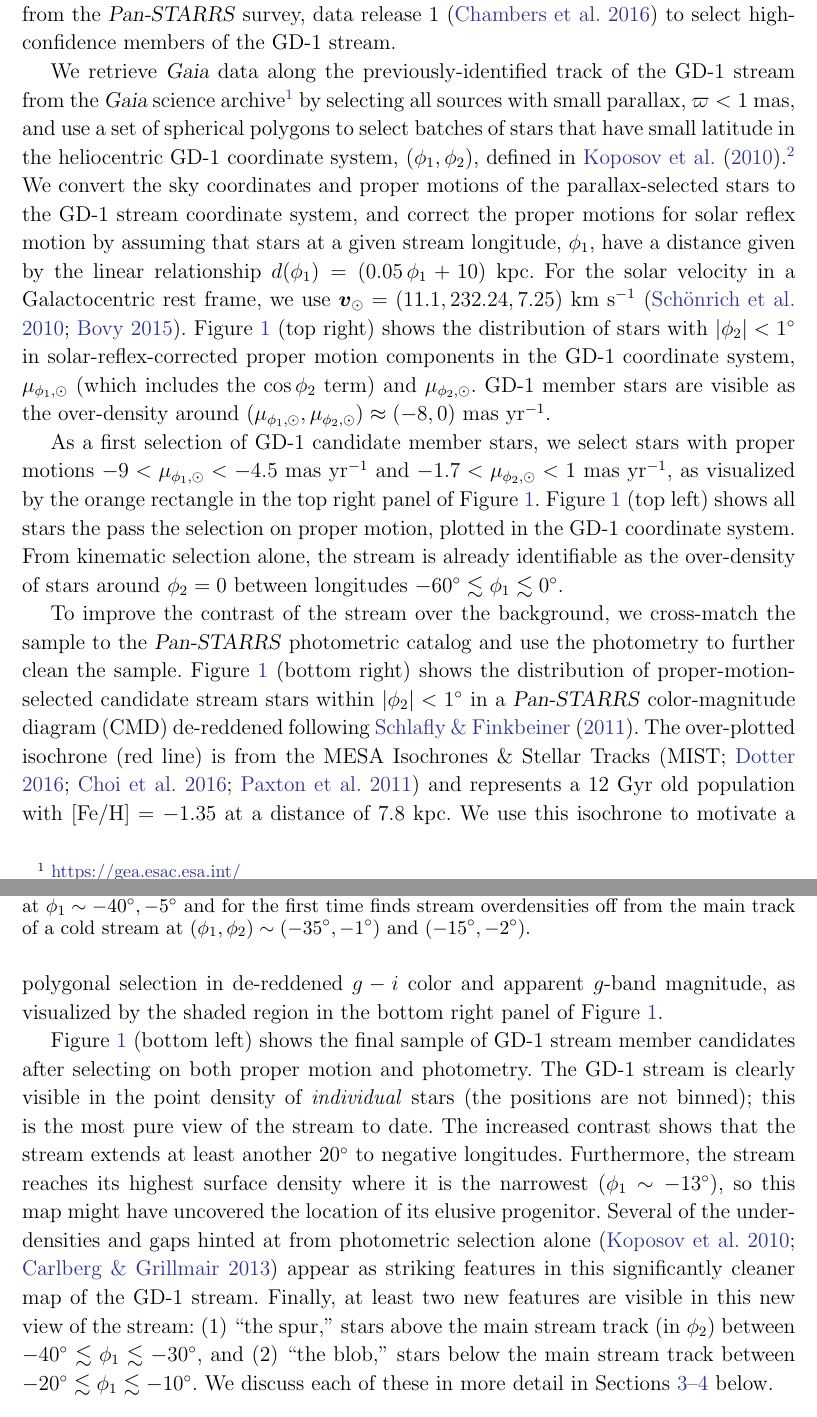
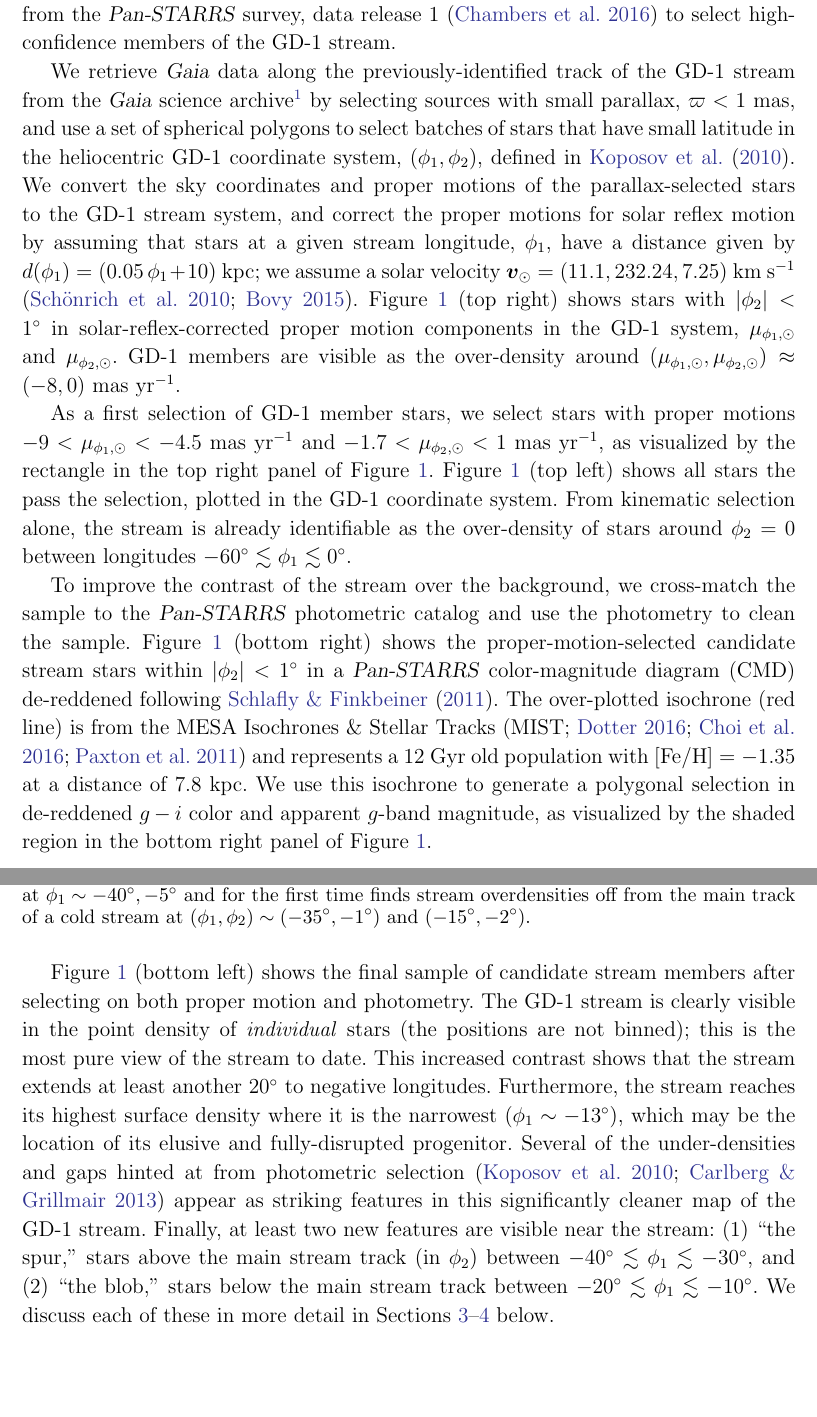
Before and after one commit to adrn/GD1-DR2, a LaTeX paper (paper/gd1.tex): two parts of pages 3 and 4 of 12, joined at a grey line, cut so that both start at the same text, the shorter picture padded with empty space. Compiled offline with pdfLaTeX.

Commit message:
data section trim

```diff
--- a/paper/gd1.tex
+++ b/paper/gd1.tex
@@ -221,35 +221,31 @@ high-confidence members of the GD-1 stream.
 
 We retrieve \gaia\ data along the previously-identified track of the GD-1 stream
 from the \gaia\ science archive\footnote{\url{https://gea.esac.esa.int/}} by
-selecting all sources with small parallax, $\varpi < 1~\textrm{mas}$, and use a
+selecting sources with small parallax, $\varpi < 1~\textrm{mas}$, and use a
 set of spherical polygons to select batches of stars that have small latitude in
 the heliocentric GD-1 coordinate system, $(\phi_1, \phi_2)$, defined in
-\cite{Koposov:2010}.\footnote{This transformation is implemented using the
-\package{Astropy} (\citealt{astropy}) coordinate transformation framework in the
-\package{Gala} \texttt{Python} package (\citealt{gala}).}
+\cite{Koposov:2010}.
 We convert the sky coordinates and proper motions of the parallax-selected stars
-to the GD-1 stream coordinate system, and correct the proper motions for solar
-reflex motion by assuming that stars at a given stream longitude, $\phi_1$, have
-a distance given by the linear relationship $d(\phi_1) = (0.05 \, \phi_1 +
-10)~\textrm{kpc}$.
-For the solar velocity in a Galactocentric rest frame, we use $\bs{v}_\odot =
-(11.1, 232.24, 7.25)~\kms$ (\citealt{Schonrich:2010, Bovy:2015}).
-\figurename~\ref{fig:selection} (top right) shows the distribution of stars with
-$|\phi_2| < 1^\circ$ in solar-reflex-corrected proper motion components in the
-GD-1 coordinate system, $\mu_{\phi_1, \odot}$ (which includes the $\cos{\phi_2}$
-term) and $\mu_{\phi_2, \odot}$.
-GD-1 member stars are visible as the over-density around
-$(\mu_{\phi_1, \odot}, \mu_{\phi_2, \odot}) \approx (-8, 0)~\masyr$.
+to the GD-1 stream system, and correct the proper motions for solar reflex
+motion by assuming that stars at a given stream longitude, $\phi_1$, have a
+distance given by $d(\phi_1) = (0.05 \, \phi_1 + 10)~\textrm{kpc}$;
+we assume a solar velocity $\bs{v}_\odot = (11.1, 232.24, 7.25)~\kms$
+(\citealt{Schonrich:2010, Bovy:2015}).
+\figurename~\ref{fig:selection} (top right) shows stars with $|\phi_2| <
+1^\circ$ in solar-reflex-corrected proper motion components in the GD-1 system,
+$\mu_{\phi_1, \odot}$ and $\mu_{\phi_2, \odot}$.
+GD-1 members are visible as the over-density around $(\mu_{\phi_1, \odot},
+\mu_{\phi_2, \odot}) \approx (-8, 0)~\masyr$.
 
-As a first selection of GD-1 candidate member stars, we select stars with proper
-motions $-9 < \mu_{\phi_1, \odot} < -4.5~\masyr$ and $-1.7 < \mu_{\phi_2, \odot}
-< 1~\masyr$, as visualized by the orange rectangle in the top right panel of
+As a first selection of GD-1 member stars, we select stars with proper motions
+$-9 < \mu_{\phi_1, \odot} < -4.5~\masyr$ and $-1.7 < \mu_{\phi_2, \odot} <
+1~\masyr$, as visualized by the rectangle in the top right panel of
 \figurename~\ref{fig:selection}.
 \figurename~\ref{fig:selection} (top left) shows all stars the pass the
-selection on proper motion, plotted in the GD-1 coordinate system.
-From kinematic selection alone, the stream is already identifiable as the over-density
-of stars around $\phi_2 = 0$ between longitudes $-60^\circ \lesssim \phi_1
-\lesssim 0^\circ$.
+selection, plotted in the GD-1 coordinate system.
+From kinematic selection alone, the stream is already identifiable as the
+over-density of stars around $\phi_2 = 0$ between longitudes $-60^\circ \lesssim
+\phi_1 \lesssim 0^\circ$.
 
 \begin{figure}
 \begin{center}
@@ -266,34 +262,36 @@ This map extends the stream by $20^\circ$, identifies a plausible location of th
 \end{figure}
 
 To improve the contrast of the stream over the background, we cross-match the
-sample to the \pans\ photometric catalog and use the photometry to further clean
-the sample.
-\figurename~\ref{fig:selection} (bottom right) shows the distribution of
-proper-motion-selected candidate stream stars within $\left|\phi_2\right| <
-1^\circ$ in a \pans\ color-magnitude diagram (CMD) de-reddened following \citet{Schlafly:2011}.
+sample to the \pans\ photometric catalog and use the photometry to clean the
+sample.
+\figurename~\ref{fig:selection} (bottom right) shows the proper-motion-selected
+candidate stream stars within $\left|\phi_2\right| < 1^\circ$ in a \pans\
+color-magnitude diagram (CMD) de-reddened following \citet{Schlafly:2011}.
 The over-plotted isochrone (red line) is from the MESA Isochrones \& Stellar
 Tracks (MIST; \citealt{Dotter:2016, Choi:2016, Paxton:2011}) and represents a
 $12~\textrm{Gyr}$ old population with $\feh = -1.35$ at a distance of
 $7.8~\kpc$.
-We use this isochrone to motivate a polygonal selection in de-reddened $g-i$
+We use this isochrone to generate a polygonal selection in de-reddened $g-i$
 color and apparent $g$-band magnitude, as visualized by the shaded region in the
 bottom right panel of \figurename~\ref{fig:selection}.
 
-\figurename~\ref{fig:selection} (bottom left) shows the final sample of GD-1
-stream member candidates after selecting on both proper motion and photometry.
-The GD-1 stream is clearly visible in the point density of \emph{individual} stars (the
-positions are not binned); this is the most pure view of the stream to date.
-The increased contrast shows that the stream extends at least another $20^\circ$
-to negative longitudes.
-Furthermore, the stream reaches its highest surface density where it is the narrowest ($\phi_1\sim-13^\circ$), so this map might have uncovered the location of its elusive progenitor.
+\figurename~\ref{fig:selection} (bottom left) shows the final sample of
+candidate stream members after selecting on both proper motion and photometry.
+The GD-1 stream is clearly visible in the point density of \emph{individual}
+stars (the positions are not binned); this is the most pure view of the stream
+to date.
+This increased contrast shows that the stream extends at least another
+$20^\circ$ to negative longitudes.
+Furthermore, the stream reaches its highest surface density where it is the
+narrowest ($\phi_1\sim-13^\circ$), which may be the location of its elusive and
+fully-disrupted progenitor.
 Several of the under-densities and gaps hinted at from photometric selection
-alone (\citealt{Koposov:2010, Carlberg:2013}) appear as striking features in
-this significantly cleaner map of the GD-1 stream.
-Finally, at least two new features are visible in this new view of the stream:
-(1) ``the spur,'' stars above the main stream track (in $\phi_2$) between
-$-40^\circ \lesssim \phi_1 \lesssim -30^\circ$, and (2) ``the blob,'' stars
-below the main stream track between $-20^\circ \lesssim \phi_1 \lesssim
--10^\circ$.
+(\citealt{Koposov:2010, Carlberg:2013}) appear as striking features in this
+significantly cleaner map of the GD-1 stream.
+Finally, at least two new features are visible near the stream: (1) ``the
+spur,'' stars above the main stream track (in $\phi_2$) between $-40^\circ
+\lesssim \phi_1 \lesssim -30^\circ$, and (2) ``the blob,'' stars below the main
+stream track between $-20^\circ \lesssim \phi_1 \lesssim -10^\circ$.
 We discuss each of these in more detail in \sectionname
 s~\ref{sec:results}--\ref{sec:discussion} below.
 
```
